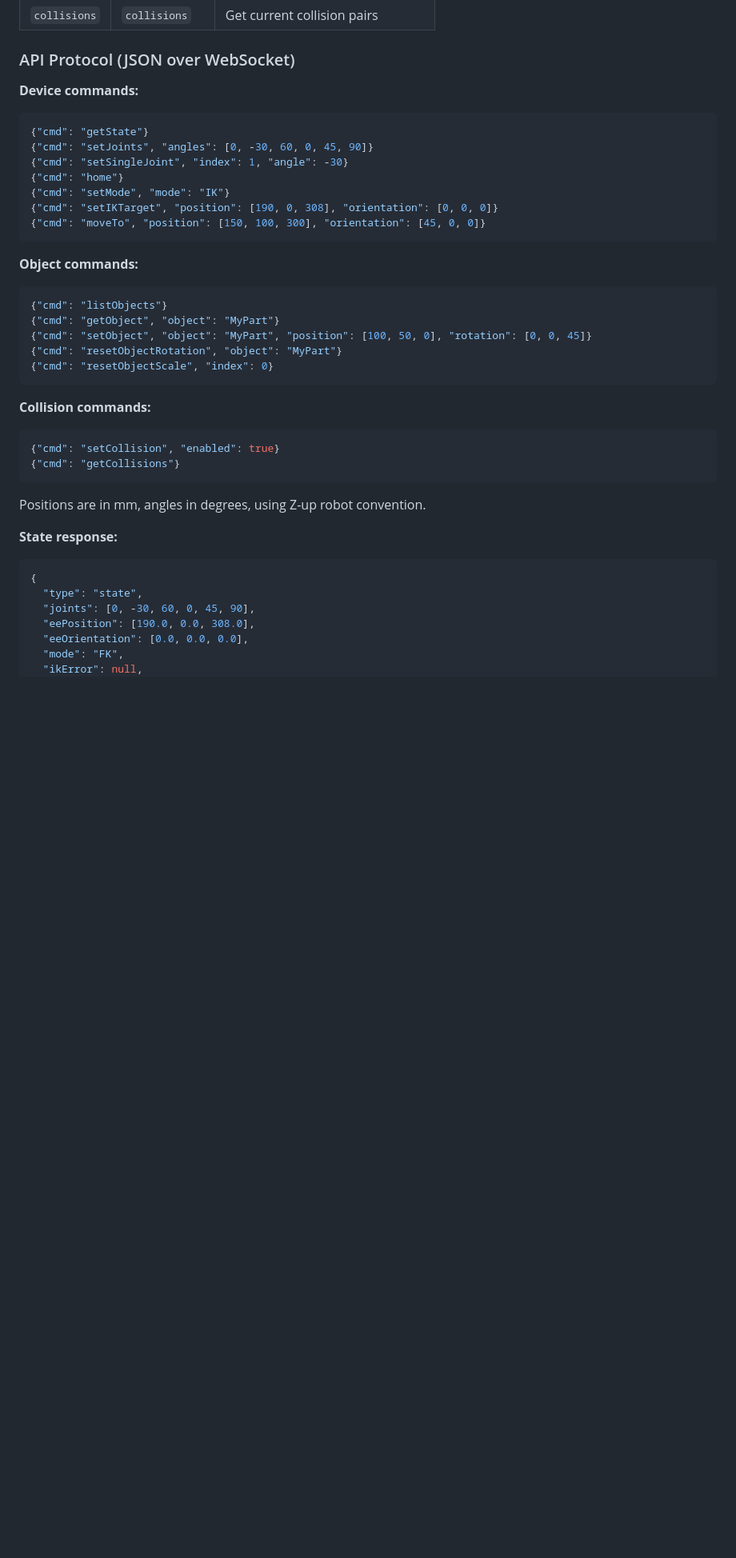
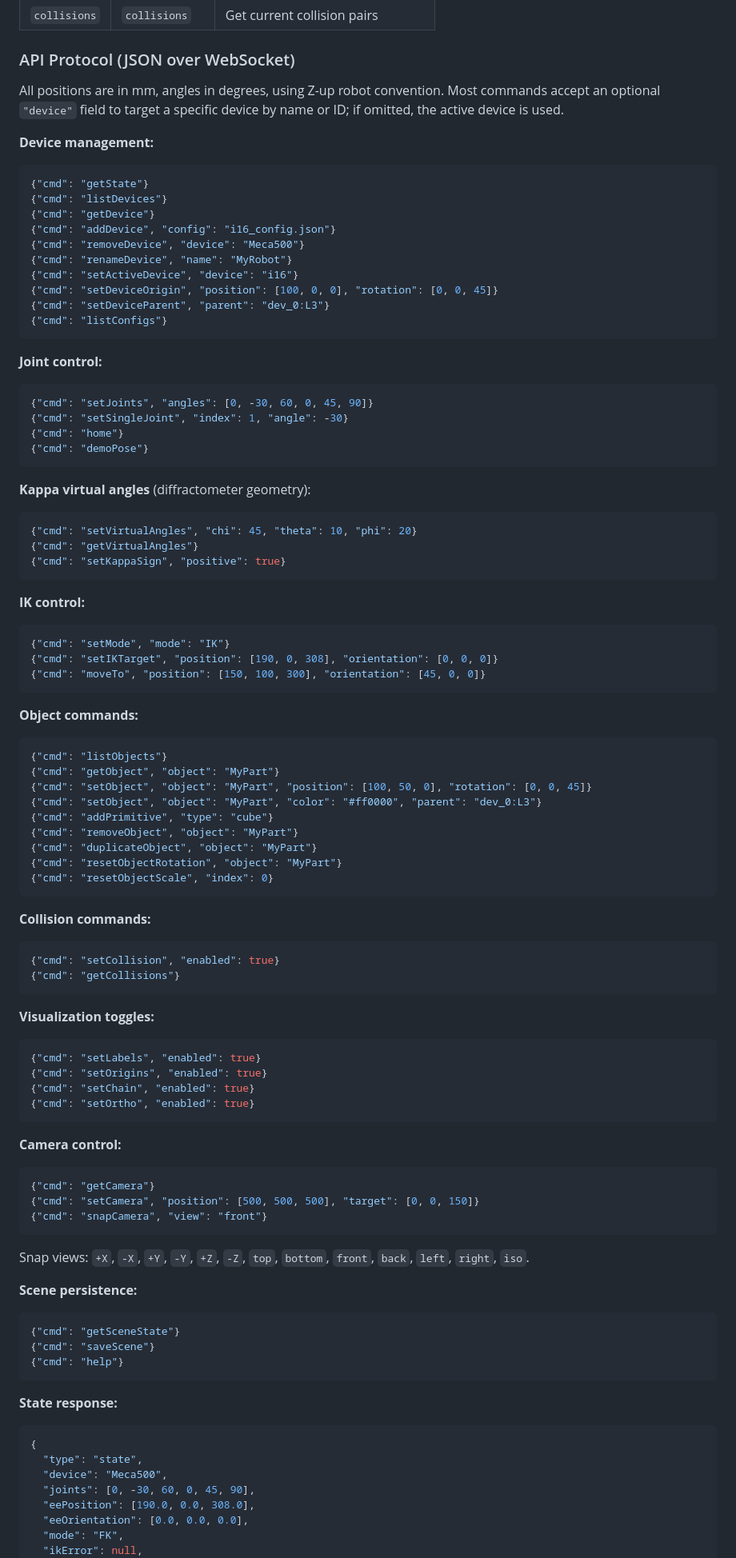
Before and after one commit to garethnisbet/Robot, a Markdown page: README.md, the part around one of its changes. Shown at 80% size. GitHub-like rendering; blank space fills up the shorter version.

Commit message:
Restored Kappa

````diff
--- a/README.md
+++ b/README.md
@@ -179,12 +192,39 @@ The client reads the device config to determine joint names and count. The promp
 
 ### API Protocol (JSON over WebSocket)
 
-**Device commands:**
+All positions are in mm, angles in degrees, using Z-up robot convention. Most commands accept an optional `"device"` field to target a specific device by name or ID; if omitted, the active device is used.
+
+**Device management:**
 ```json
 {"cmd": "getState"}
+{"cmd": "listDevices"}
+{"cmd": "getDevice"}
+{"cmd": "addDevice", "config": "i16_config.json"}
+{"cmd": "removeDevice", "device": "Meca500"}
+{"cmd": "renameDevice", "name": "MyRobot"}
+{"cmd": "setActiveDevice", "device": "i16"}
+{"cmd": "setDeviceOrigin", "position": [100, 0, 0], "rotation": [0, 0, 45]}
+{"cmd": "setDeviceParent", "parent": "dev_0:L3"}
+{"cmd": "listConfigs"}
+```
+
+**Joint control:**
+```json
 {"cmd": "setJoints", "angles": [0, -30, 60, 0, 45, 90]}
 {"cmd": "setSingleJoint", "index": 1, "angle": -30}
 {"cmd": "home"}
+{"cmd": "demoPose"}
+```
+
+**Kappa virtual angles** (diffractometer geometry):
+```json
+{"cmd": "setVirtualAngles", "chi": 45, "theta": 10, "phi": 20}
+{"cmd": "getVirtualAngles"}
+{"cmd": "setKappaSign", "positive": true}
+```
+
+**IK control:**
+```json
 {"cmd": "setMode", "mode": "IK"}
 {"cmd": "setIKTarget", "position": [190, 0, 308], "orientation": [0, 0, 0]}
 {"cmd": "moveTo", "position": [150, 100, 300], "orientation": [45, 0, 0]}
@@ -195,6 +235,10 @@ The client reads the device config to determine joint names and count. The promp
 {"cmd": "listObjects"}
 {"cmd": "getObject", "object": "MyPart"}
 {"cmd": "setObject", "object": "MyPart", "position": [100, 50, 0], "rotation": [0, 0, 45]}
+{"cmd": "setObject", "object": "MyPart", "color": "#ff0000", "parent": "dev_0:L3"}
+{"cmd": "addPrimitive", "type": "cube"}
+{"cmd": "removeObject", "object": "MyPart"}
+{"cmd": "duplicateObject", "object": "MyPart"}
 {"cmd": "resetObjectRotation", "object": "MyPart"}
 {"cmd": "resetObjectScale", "index": 0}
 ```
@@ -205,12 +249,34 @@ The client reads the device config to determine joint names and count. The promp
 {"cmd": "getCollisions"}
 ```
 
-Positions are in mm, angles in degrees, using Z-up robot convention.
+**Visualization toggles:**
+```json
+{"cmd": "setLabels", "enabled": true}
+{"cmd": "setOrigins", "enabled": true}
+{"cmd": "setChain", "enabled": true}
+{"cmd": "setOrtho", "enabled": true}
+```
+
+**Camera control:**
+```json
+{"cmd": "getCamera"}
+{"cmd": "setCamera", "position": [500, 500, 500], "target": [0, 0, 150]}
+{"cmd": "snapCamera", "view": "front"}
+```
+Snap views: `+X`, `-X`, `+Y`, `-Y`, `+Z`, `-Z`, `top`, `bottom`, `front`, `back`, `left`, `right`, `iso`.
+
+**Scene persistence:**
+```json
+{"cmd": "getSceneState"}
+{"cmd": "saveScene"}
+{"cmd": "help"}
+```
 
 **State response:**
 ```json
 {
   "type": "state",
+  "device": "Meca500",
   "joints": [0, -30, 60, 0, 45, 90],
   "eePosition": [190.0, 0.0, 308.0],
   "eeOrientation": [0.0, 0.0, 0.0],
````
Also changed, not shown: other parts of README.md (+31 -2 lines).
